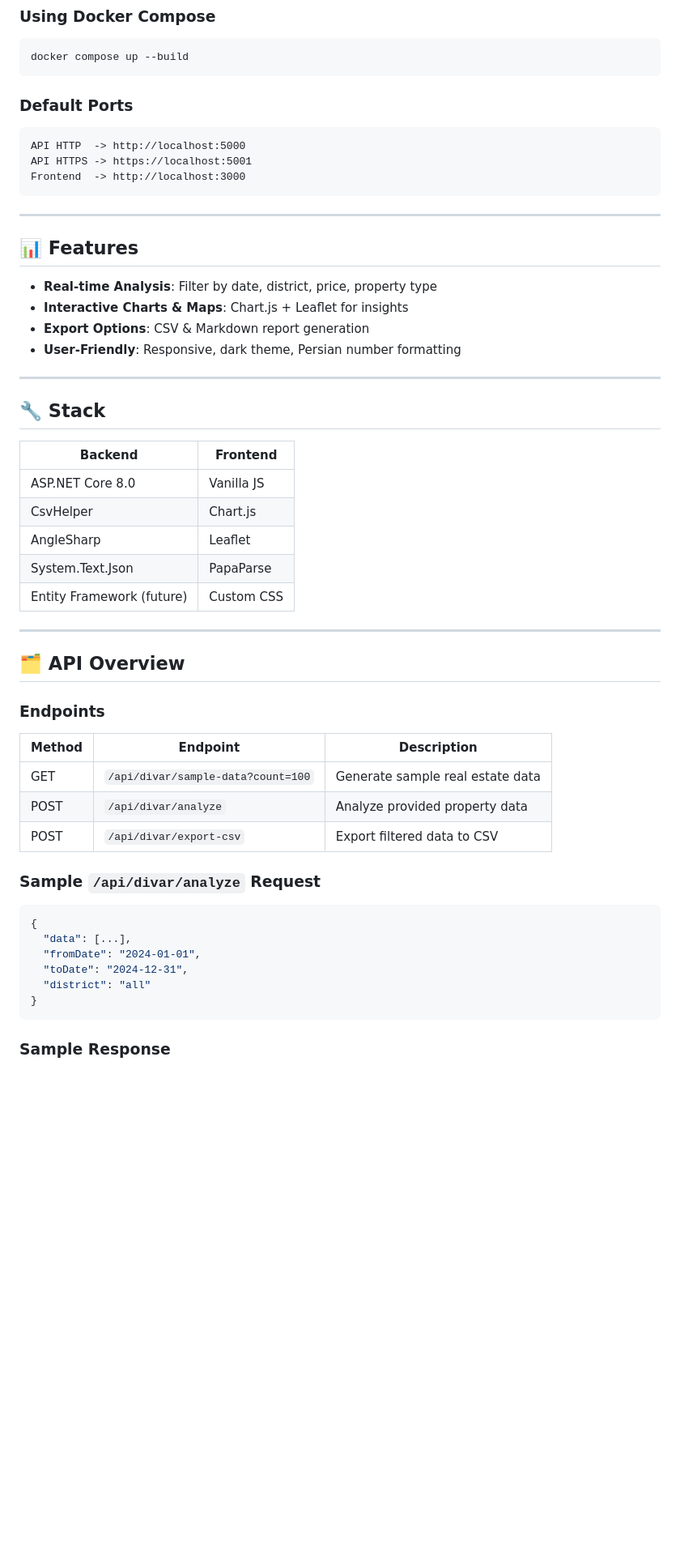
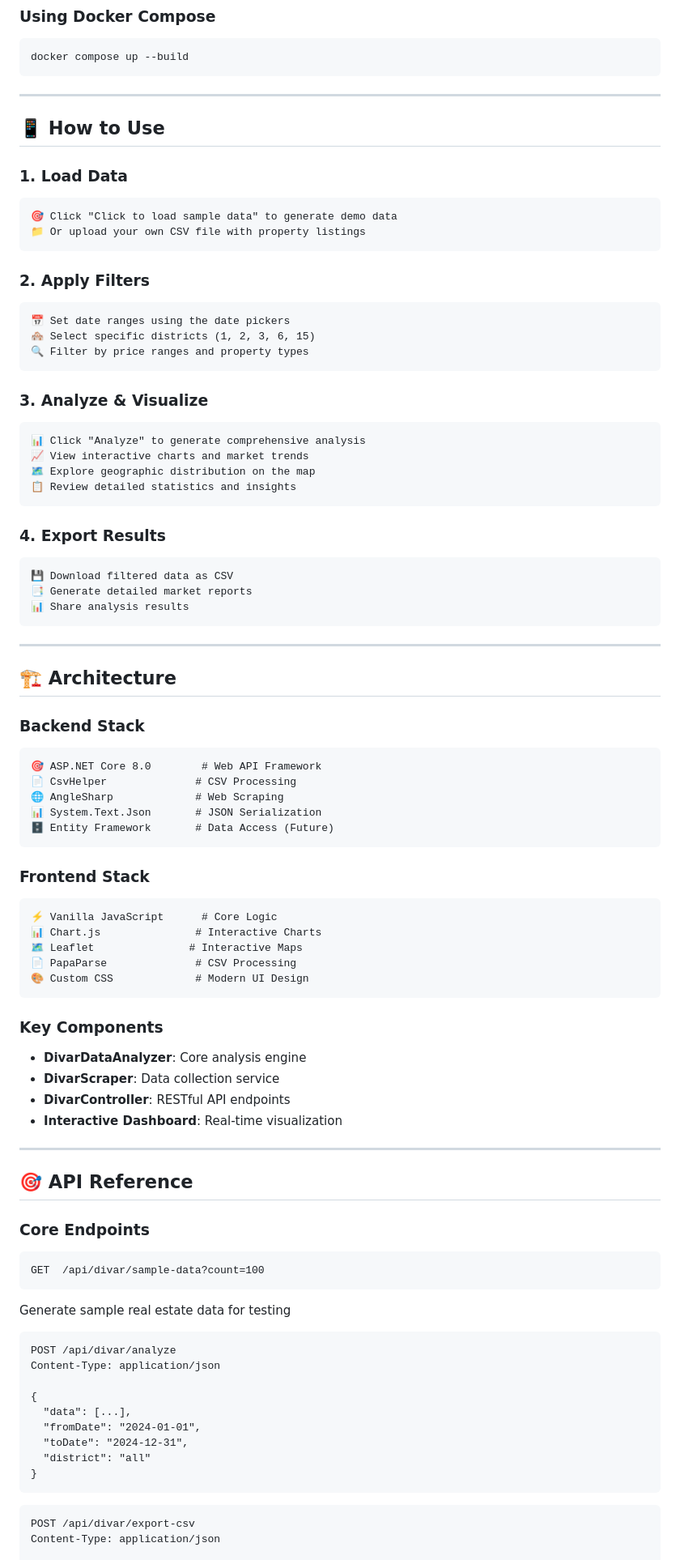
Before and after one commit to yasaminashoori/DivarAnalyzer, a Markdown page: README.md, the part around the change printed below. Shown: that part at 81% size. Drawn GitHub-style; blank space fills up the shorter version.

````diff
--- a/README.md
+++ b/README.md
@@ -37,49 +81,82 @@ dotnet run
 docker compose up --build
 ```
 
-### Default Ports
+
+---
+
+## 📱 How to Use
+
+### 1. **Load Data**
 ```
-API HTTP  -> http://localhost:5000
-API HTTPS -> https://localhost:5001
-Frontend  -> http://localhost:3000
+🎯 Click "Click to load sample data" to generate demo data
+📁 Or upload your own CSV file with property listings
+```
+
+### 2. **Apply Filters**
+```
+📅 Set date ranges using the date pickers
+🏘️ Select specific districts (1, 2, 3, 6, 15)
+🔍 Filter by price ranges and property types
+```
+
+### 3. **Analyze & Visualize**
+```
+📊 Click "Analyze" to generate comprehensive analysis
+📈 View interactive charts and market trends
+🗺️ Explore geographic distribution on the map
+📋 Review detailed statistics and insights
+```
+
+### 4. **Export Results**
+```
+💾 Download filtered data as CSV
+📑 Generate detailed market reports
+📊 Share analysis results
 ```
 
 ---
 
-## 📊 Features
+## 🏗️ Architecture
 
-* **Real-time Analysis**: Filter by date, district, price, property type
-* **Interactive Charts & Maps**: Chart.js + Leaflet for insights
-* **Export Options**: CSV & Markdown report generation
-* **User-Friendly**: Responsive, dark theme, Persian number formatting
+### **Backend Stack**
+```
+🎯 ASP.NET Core 8.0        # Web API Framework
+📄 CsvHelper              # CSV Processing
+🌐 AngleSharp             # Web Scraping
+📊 System.Text.Json       # JSON Serialization
+🗄️ Entity Framework       # Data Access (Future)
+```
+
+### **Frontend Stack**
+```
+⚡ Vanilla JavaScript      # Core Logic
+📊 Chart.js               # Interactive Charts
+🗺️ Leaflet               # Interactive Maps
+📄 PapaParse              # CSV Processing
+🎨 Custom CSS             # Modern UI Design
+```
+
+### **Key Components**
+- **DivarDataAnalyzer**: Core analysis engine
+- **DivarScraper**: Data collection service
+- **DivarController**: RESTful API endpoints
+- **Interactive Dashboard**: Real-time visualization
 
 ---
 
-## 🔧 Stack
+## 🎯 API Reference
 
-| Backend                   | Frontend   |
-| ------------------------- | ---------- |
-| ASP.NET Core 8.0          | Vanilla JS |
-| CsvHelper                 | Chart.js   |
-| AngleSharp                | Leaflet    |
-| System.Text.Json          | PapaParse  |
-| Entity Framework (future) | Custom CSS |
+### **Core Endpoints**
 
----
+```http
+GET  /api/divar/sample-data?count=100
+```
+Generate sample real estate data for testing
 
-## 🗂️ API Overview
+```http
+POST /api/divar/analyze
+Content-Type: application/json
 
-### Endpoints
-
-| Method | Endpoint                           | Description                      |
-| ------ | ---------------------------------- | -------------------------------- |
-| GET    | `/api/divar/sample-data?count=100` | Generate sample real estate data |
-| POST   | `/api/divar/analyze`               | Analyze provided property data   |
-| POST   | `/api/divar/export-csv`            | Export filtered data to CSV      |
-
-### Sample `/api/divar/analyze` Request
-
-```json
 {
   "data": [...],
   "fromDate": "2024-01-01",
@@ -88,5 +165,7 @@ Frontend  -> http://localhost:3000
 }
 ```
 
-### Sample Response
+```http
+POST /api/divar/export-csv
+Content-Type: application/json
 
````
Also changed, not shown: other parts of README.md (+164 -28 lines).
